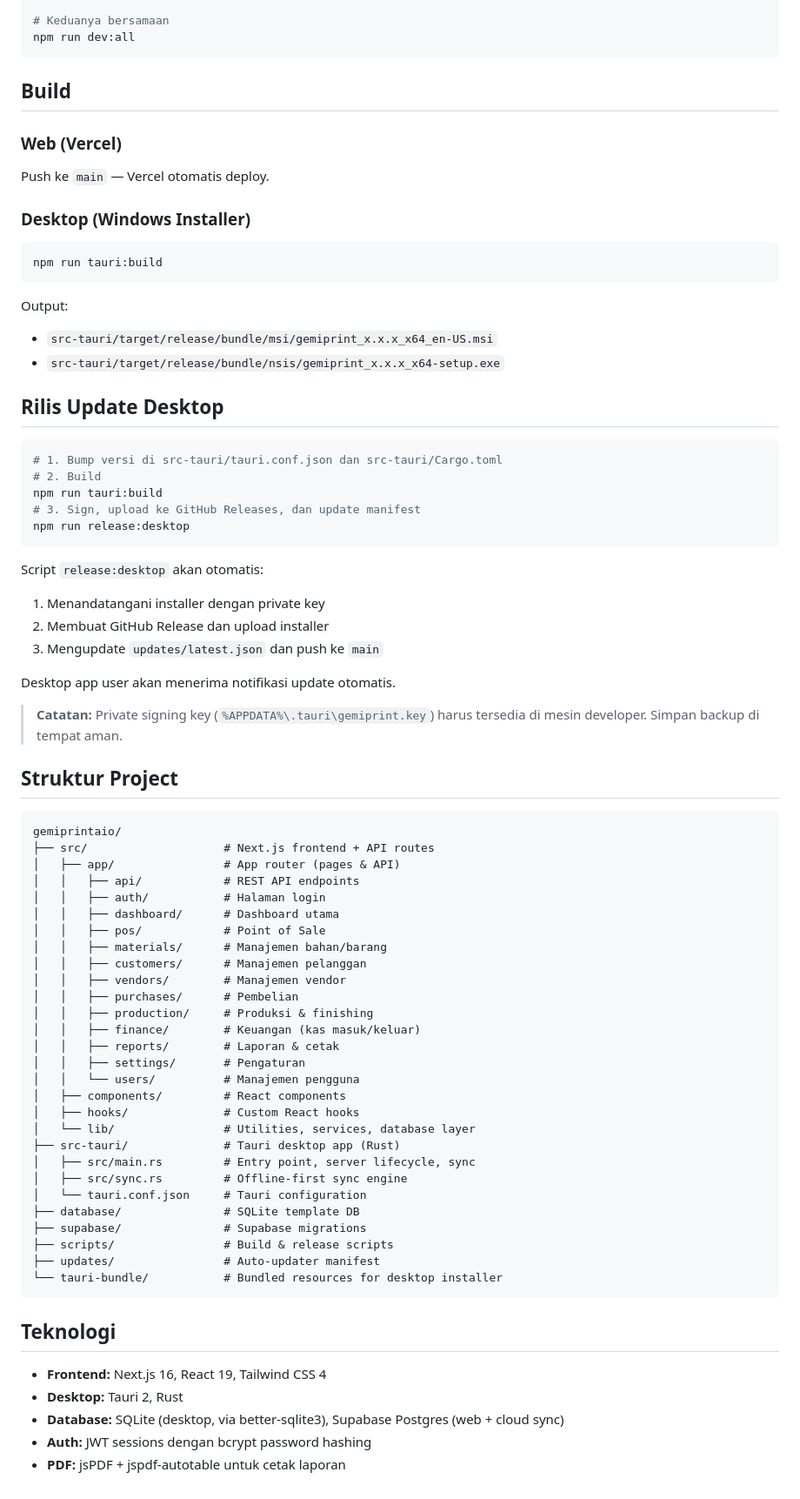
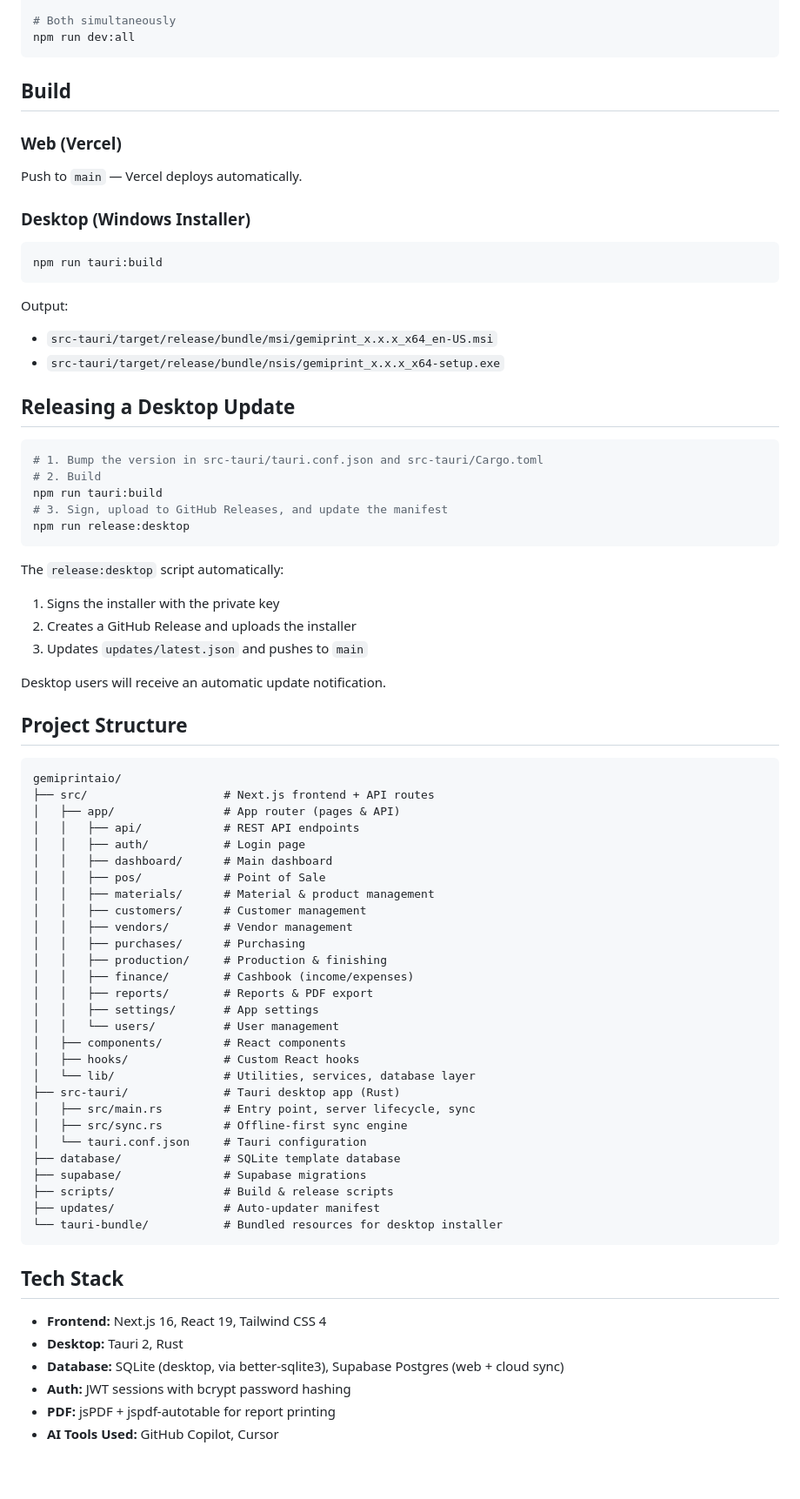
Before and after one commit to gargilang/gemiprintaio, a Markdown page: README.md, the part around one of its changes. Shown at 87% size. Drawn GitHub-style.

Commit message:
docs: rewrite README in English, add signing key instructions and project background
Co-authored-by: Cursor <cursoragent@cursor.com>

````diff
--- a/README.md
+++ b/README.md
@@ -59,6 +78,6 @@ npm run dev
 npm run tauri:dev
 
-# Keduanya bersamaan
+# Both simultaneously
 npm run dev:all
 ```
 
@@ -66,7 +85,7 @@ npm run dev:all
 
 ### Web (Vercel)
 
-Push ke `main` — Vercel otomatis deploy.
+Push to `main` — Vercel deploys automatically.
 
 ### Desktop (Windows Installer)
 
@@ -78,44 +97,42 @@ Output:
 - `src-tauri/target/release/bundle/msi/gemiprint_x.x.x_x64_en-US.msi`
 - `src-tauri/target/release/bundle/nsis/gemiprint_x.x.x_x64-setup.exe`
 
-## Rilis Update Desktop
+## Releasing a Desktop Update
 
 ```bash
-# 1. Bump versi di src-tauri/tauri.conf.json dan src-tauri/Cargo.toml
+# 1. Bump the version in src-tauri/tauri.conf.json and src-tauri/Cargo.toml
 # 2. Build
 npm run tauri:build
-# 3. Sign, upload ke GitHub Releases, dan update manifest
+# 3. Sign, upload to GitHub Releases, and update the manifest
 npm run release:desktop
 ```
 
-Script `release:desktop` akan otomatis:
-1. Menandatangani installer dengan private key
-2. Membuat GitHub Release dan upload installer
-3. Mengupdate `updates/latest.json` dan push ke `main`
+The `release:desktop` script automatically:
+1. Signs the installer with the private key
+2. Creates a GitHub Release and uploads the installer
+3. Updates `updates/latest.json` and pushes to `main`
 
-Desktop app user akan menerima notifikasi update otomatis.
+Desktop users will receive an automatic update notification.
 
-> **Catatan:** Private signing key (`%APPDATA%\.tauri\gemiprint.key`) harus tersedia di mesin developer. Simpan backup di tempat aman.
-
-## Struktur Project
+## Project Structure
 
 ```
 gemiprintaio/
 ├── src/                    # Next.js frontend + API routes
 │   ├── app/                # App router (pages & API)
 │   │   ├── api/            # REST API endpoints
-│   │   ├── auth/           # Halaman login
-│   │   ├── dashboard/      # Dashboard utama
+│   │   ├── auth/           # Login page
+│   │   ├── dashboard/      # Main dashboard
 │   │   ├── pos/            # Point of Sale
-│   │   ├── materials/      # Manajemen bahan/barang
-│   │   ├── customers/      # Manajemen pelanggan
-│   │   ├── vendors/        # Manajemen vendor
-│   │   ├── purchases/      # Pembelian
-│   │   ├── production/     # Produksi & finishing
-│   │   ├── finance/        # Keuangan (kas masuk/keluar)
-│   │   ├── reports/        # Laporan & cetak
-│   │   ├── settings/       # Pengaturan
-│   │   └── users/          # Manajemen pengguna
+│   │   ├── materials/      # Material & product management
+│   │   ├── customers/      # Customer management
+│   │   ├── vendors/        # Vendor management
+│   │   ├── purchases/      # Purchasing
+│   │   ├── production/     # Production & finishing
+│   │   ├── finance/        # Cashbook (income/expenses)
+│   │   ├── reports/        # Reports & PDF export
+│   │   ├── settings/       # App settings
+│   │   └── users/          # User management
 │   ├── components/         # React components
 │   ├── hooks/              # Custom React hooks
 │   └── lib/                # Utilities, services, database layer
@@ -123,17 +140,18 @@ gemiprintaio/
 │   ├── src/main.rs         # Entry point, server lifecycle, sync
 │   ├── src/sync.rs         # Offline-first sync engine
 │   └── tauri.conf.json     # Tauri configuration
-├── database/               # SQLite template DB
+├── database/               # SQLite template database
 ├── supabase/               # Supabase migrations
 ├── scripts/                # Build & release scripts
 ├── updates/                # Auto-updater manifest
 └── tauri-bundle/           # Bundled resources for desktop installer
 ```
 
-## Teknologi
+## Tech Stack
 
 - **Frontend:** Next.js 16, React 19, Tailwind CSS 4
 - **Desktop:** Tauri 2, Rust
 - **Database:** SQLite (desktop, via better-sqlite3), Supabase Postgres (web + cloud sync)
-- **Auth:** JWT sessions dengan bcrypt password hashing
-- **PDF:** jsPDF + jspdf-autotable untuk cetak laporan
+- **Auth:** JWT sessions with bcrypt password hashing
+- **PDF:** jsPDF + jspdf-autotable for report printing
+- **AI Tools Used:** GitHub Copilot, Cursor
````
Also changed, not shown: other parts of README.md (+36 -17 lines).
